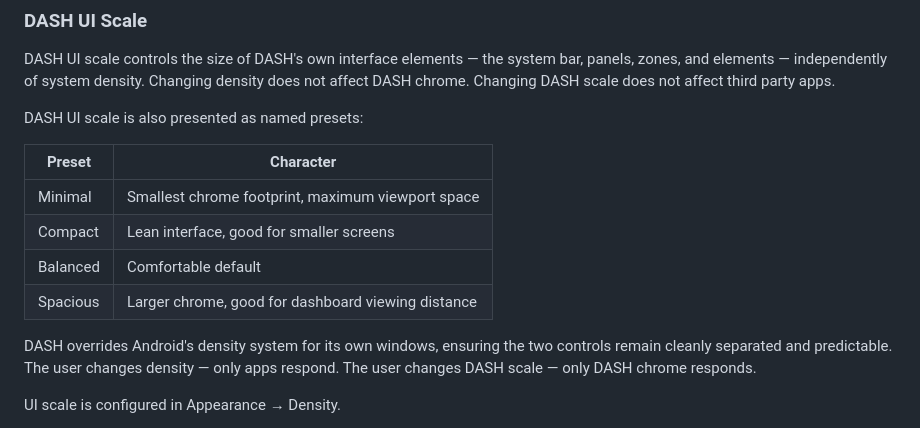
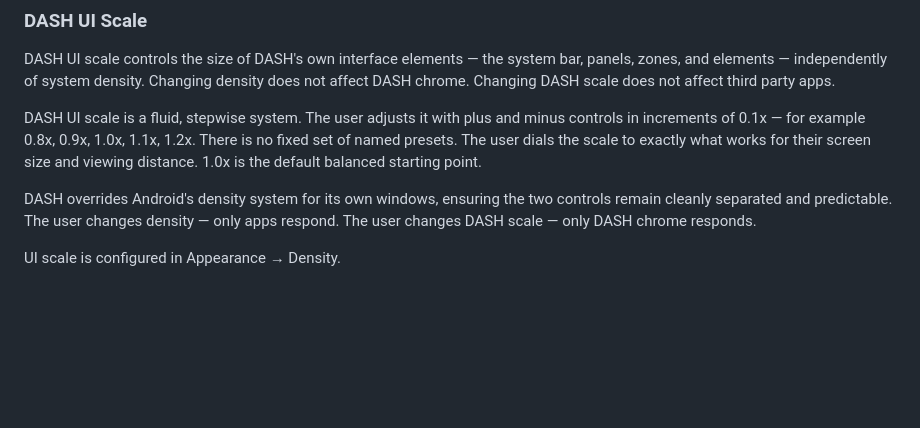
Before and after one commit to 8chubby8/DASH, a Markdown page: interface.md, the part around the change. Drawn GitHub-style; blank space fills up the shorter version.

Commit message:
Update DASH UI scale from named presets to fluid stepwise system
Replaces Minimal/Compact/Balanced/Spacious presets with a +/- control
in 0.1x increments, giving the user precise control over chrome size
for their specific screen and viewing distance.

Co-Authored-By: Claude Fable 5 <noreply@anthropic.com>

```diff
--- a/interface.md
+++ b/interface.md
@@ -75,14 +75,7 @@ Density is configured in Appearance → Density.
 
 DASH UI scale controls the size of DASH's own interface elements — the system bar, panels, zones, and elements — independently of system density. Changing density does not affect DASH chrome. Changing DASH scale does not affect third party apps.
 
-DASH UI scale is also presented as named presets:
-
-| Preset | Character |
-|--------|-----------|
-| Minimal | Smallest chrome footprint, maximum viewport space |
-| Compact | Lean interface, good for smaller screens |
-| Balanced | Comfortable default |
-| Spacious | Larger chrome, good for dashboard viewing distance |
+DASH UI scale is a fluid, stepwise system. The user adjusts it with plus and minus controls in increments of 0.1x — for example 0.8x, 0.9x, 1.0x, 1.1x, 1.2x. There is no fixed set of named presets. The user dials the scale to exactly what works for their screen size and viewing distance. 1.0x is the default balanced starting point.
 
 DASH overrides Android's density system for its own windows, ensuring the two controls remain cleanly separated and predictable. The user changes density — only apps respond. The user changes DASH scale — only DASH chrome responds.
 
```
